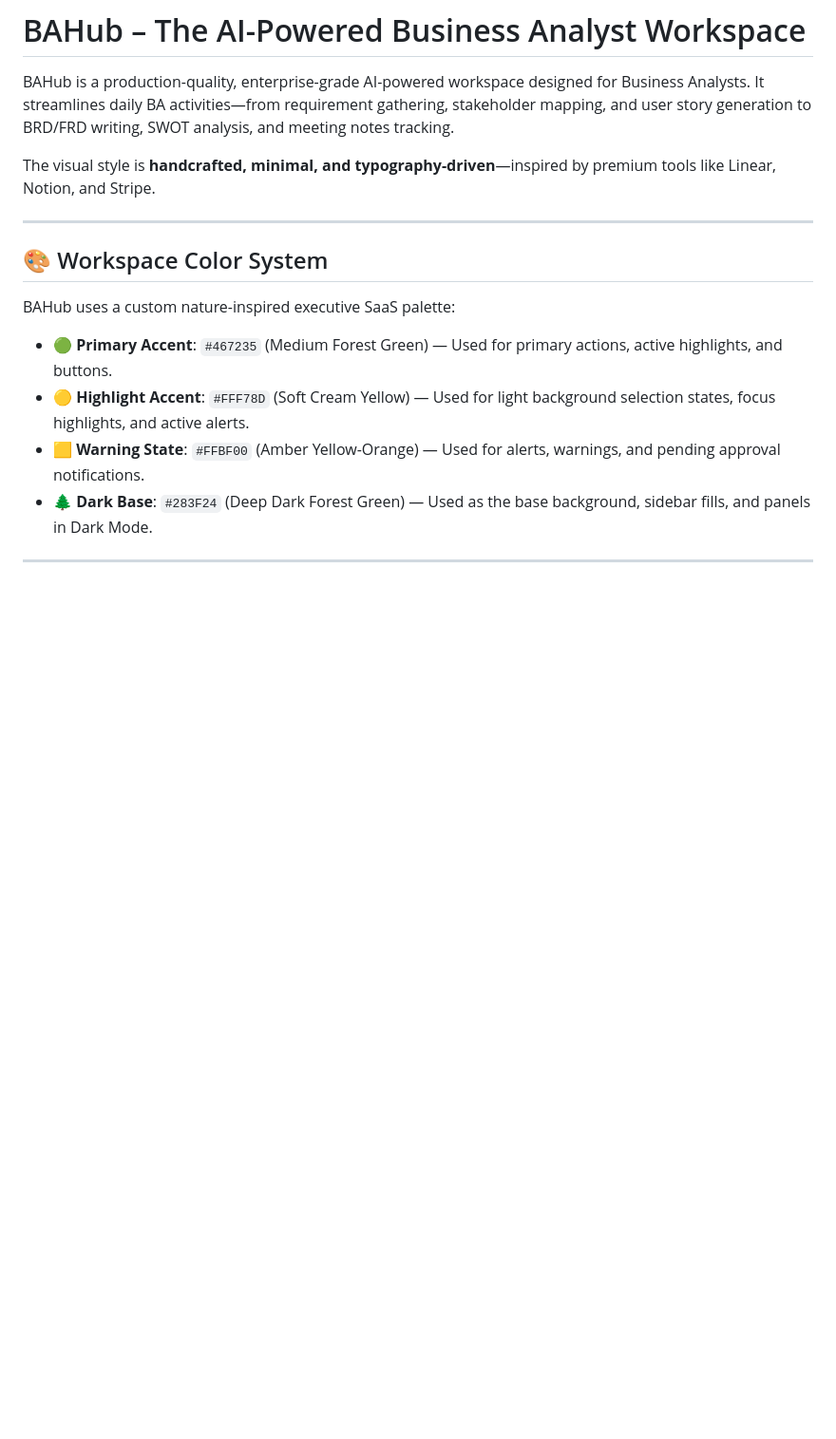
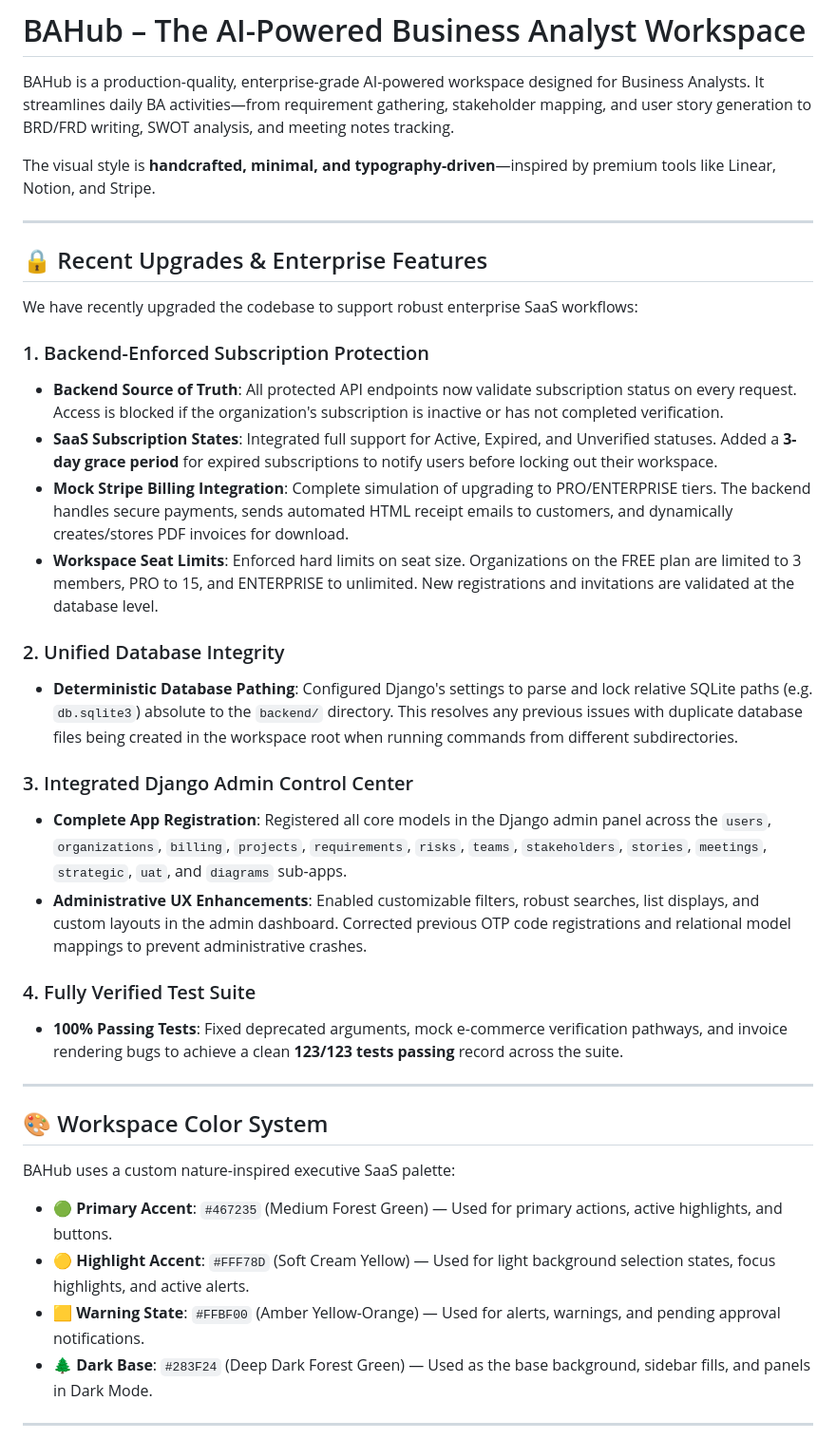
Before and after one commit to MustafaPinjari/BAHub, a Markdown page: README.md, the part around the change. Shown at 95% size. Drawn GitHub-style; blank space fills up the shorter version.

Commit message:
docs: add Recent Upgrades and Enterprise Features section to README.md

```diff
--- a/README.md
+++ b/README.md
@@ -3,6 +3,28 @@
 BAHub is a production-quality, enterprise-grade AI-powered workspace designed for Business Analysts. It streamlines daily BA activities—from requirement gathering, stakeholder mapping, and user story generation to BRD/FRD writing, SWOT analysis, and meeting notes tracking.
 
 The visual style is **handcrafted, minimal, and typography-driven**—inspired by premium tools like Linear, Notion, and Stripe.
+
+---
+
+## 🔒 Recent Upgrades & Enterprise Features
+
+We have recently upgraded the codebase to support robust enterprise SaaS workflows:
+
+### 1. Backend-Enforced Subscription Protection
+* **Backend Source of Truth**: All protected API endpoints now validate subscription status on every request. Access is blocked if the organization's subscription is inactive or has not completed verification.
+* **SaaS Subscription States**: Integrated full support for Active, Expired, and Unverified statuses. Added a **3-day grace period** for expired subscriptions to notify users before locking out their workspace.
+* **Mock Stripe Billing Integration**: Complete simulation of upgrading to PRO/ENTERPRISE tiers. The backend handles secure payments, sends automated HTML receipt emails to customers, and dynamically creates/stores PDF invoices for download.
+* **Workspace Seat Limits**: Enforced hard limits on seat size. Organizations on the FREE plan are limited to 3 members, PRO to 15, and ENTERPRISE to unlimited. New registrations and invitations are validated at the database level.
+
+### 2. Unified Database Integrity
+* **Deterministic Database Pathing**: Configured Django's settings to parse and lock relative SQLite paths (e.g. `db.sqlite3`) absolute to the `backend/` directory. This resolves any previous issues with duplicate database files being created in the workspace root when running commands from different subdirectories.
+
+### 3. Integrated Django Admin Control Center
+* **Complete App Registration**: Registered all core models in the Django admin panel across the `users`, `organizations`, `billing`, `projects`, `requirements`, `risks`, `teams`, `stakeholders`, `stories`, `meetings`, `strategic`, `uat`, and `diagrams` sub-apps.
+* **Administrative UX Enhancements**: Enabled customizable filters, robust searches, list displays, and custom layouts in the admin dashboard. Corrected previous OTP code registrations and relational model mappings to prevent administrative crashes.
+
+### 4. Fully Verified Test Suite
+* **100% Passing Tests**: Fixed deprecated arguments, mock e-commerce verification pathways, and invoice rendering bugs to achieve a clean **123/123 tests passing** record across the suite.
 
 ---
 
```
